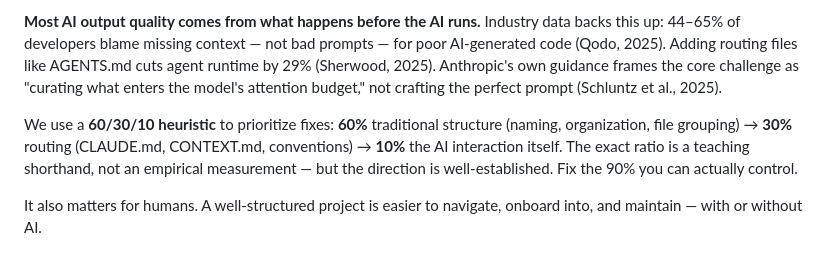
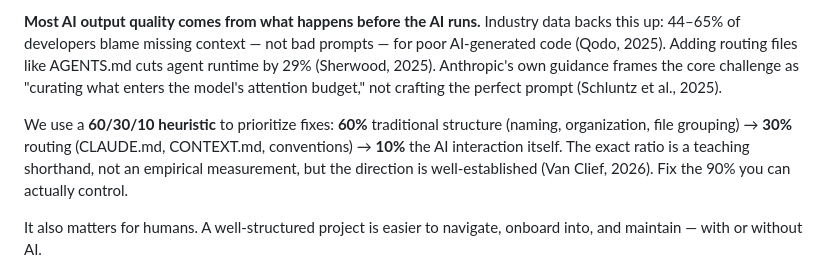
Before and after one commit to mcmespinaa/folder-structure-protocol, a Markdown page: README.md, the part around the change. GitHub-like rendering.

Commit message:
Update 60/30/10 heuristic citation to Van Clief (2026)
Co-Authored-By: Claude Opus 4.6 <noreply@anthropic.com>

```diff
--- a/README.md
+++ b/README.md
@@ -19,7 +19,7 @@ Most developers blame the model when output quality drops. But the real problem
 
 **Most AI output quality comes from what happens before the AI runs.** Industry data backs this up: 44–65% of developers blame missing context — not bad prompts — for poor AI-generated code (Qodo, 2025). Adding routing files like AGENTS.md cuts agent runtime by 29% (Sherwood, 2025). Anthropic's own guidance frames the core challenge as "curating what enters the model's attention budget," not crafting the perfect prompt (Schluntz et al., 2025).
 
-We use a **60/30/10 heuristic** to prioritize fixes: **60%** traditional structure (naming, organization, file grouping) → **30%** routing (CLAUDE.md, CONTEXT.md, conventions) → **10%** the AI interaction itself. The exact ratio is a teaching shorthand, not an empirical measurement — but the direction is well-established. Fix the 90% you can actually control.
+We use a **60/30/10 heuristic** to prioritize fixes: **60%** traditional structure (naming, organization, file grouping) → **30%** routing (CLAUDE.md, CONTEXT.md, conventions) → **10%** the AI interaction itself. The exact ratio is a teaching shorthand, not an empirical measurement, but the direction is well-established (Van Clief, 2026). Fix the 90% you can actually control.
 
 It also matters for humans. A well-structured project is easier to navigate, onboard into, and maintain — with or without AI.
 
```
